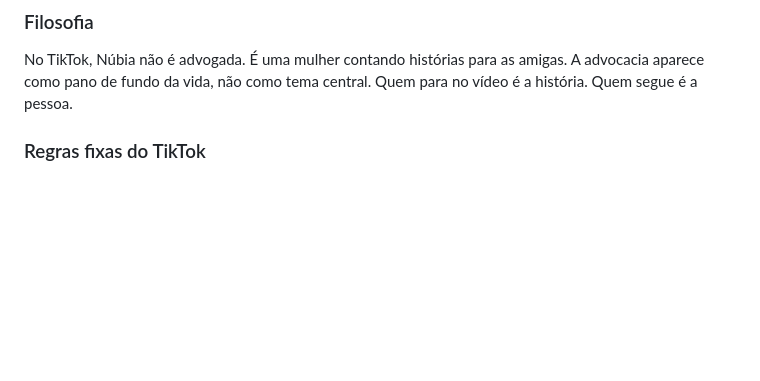
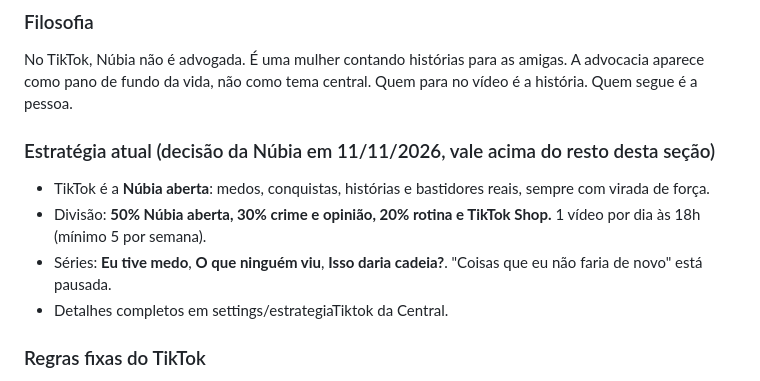
Before and after one commit to nubiacittyadvogada-coder/Nc-insta, a Markdown page: skills/content-estrategista-nubia/SKILL.md, the part around the change. Drawn GitHub-style; blank space fills up the shorter version.

Commit message:
Skill: estratégia do TikTok Núbia aberta (50/30/20)
Co-Authored-By: Claude Opus 5.5 <noreply@anthropic.com>
Claude-Session: https://claude.ai/code/session_01D3NFYJzeTLmuJ1KpzmkBCa

```diff
--- a/skills/content-estrategista-nubia/SKILL.md
+++ b/skills/content-estrategista-nubia/SKILL.md
@@ -78,6 +78,12 @@ Nenhum roteiro, reedição ou legenda é entregue sem passar por estas regras. S
 
 ### Filosofia
 No TikTok, Núbia não é advogada. É uma mulher contando histórias para as amigas. A advocacia aparece como pano de fundo da vida, não como tema central. Quem para no vídeo é a história. Quem segue é a pessoa.
+
+### Estratégia atual (decisão da Núbia em 11/11/2026, vale acima do resto desta seção)
+- TikTok é a **Núbia aberta**: medos, conquistas, histórias e bastidores reais, sempre com virada de força.
+- Divisão: **50% Núbia aberta, 30% crime e opinião, 20% rotina e TikTok Shop.** 1 vídeo por dia às 18h (mínimo 5 por semana).
+- Séries: **Eu tive medo**, **O que ninguém viu**, **Isso daria cadeia?**. "Coisas que eu não faria de novo" está pausada.
+- Detalhes completos em settings/estrategiaTiktok da Central.
 
 ### Regras fixas do TikTok
 - **Sempre narrativa.** Nunca explicativo, nunca didático, nunca institucional
```
